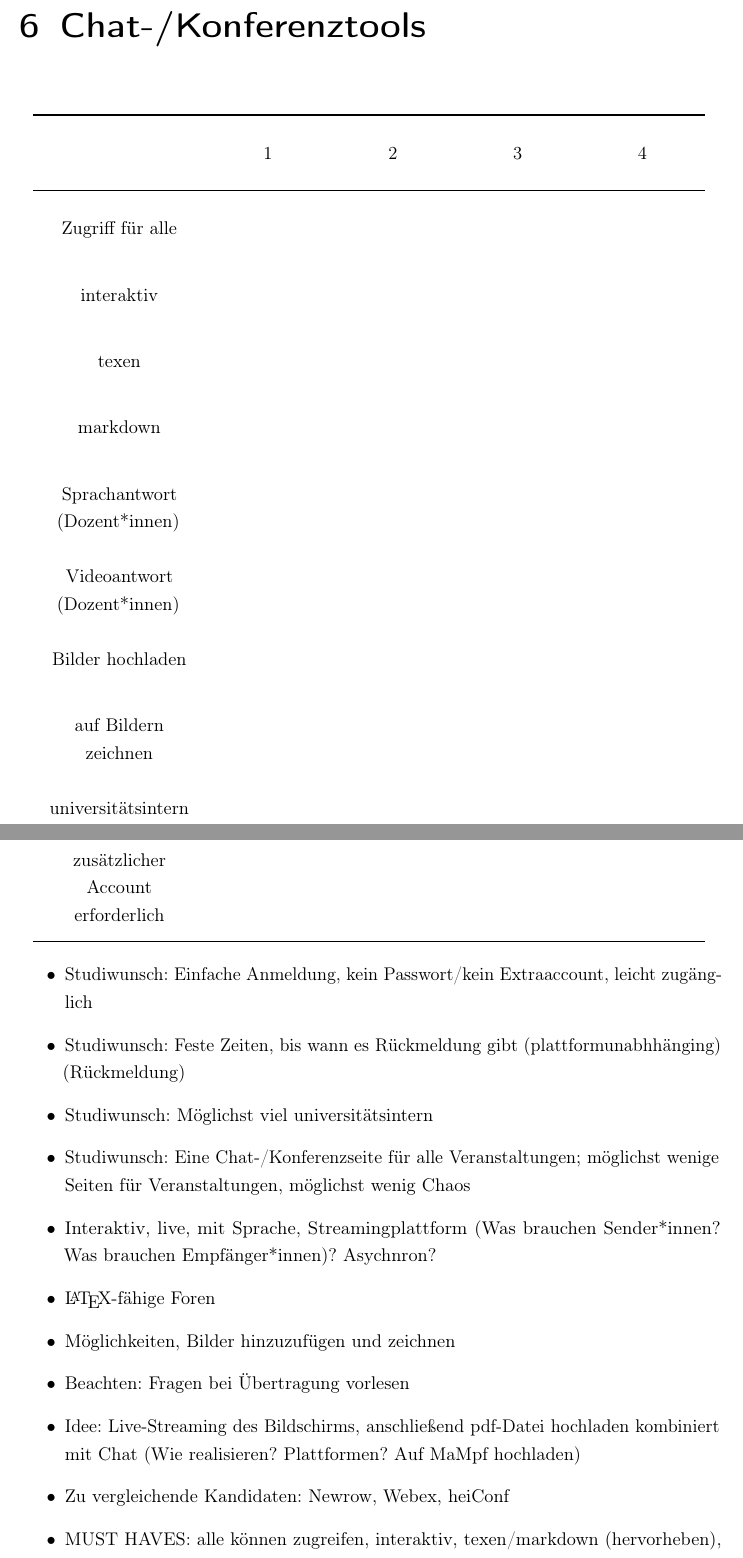
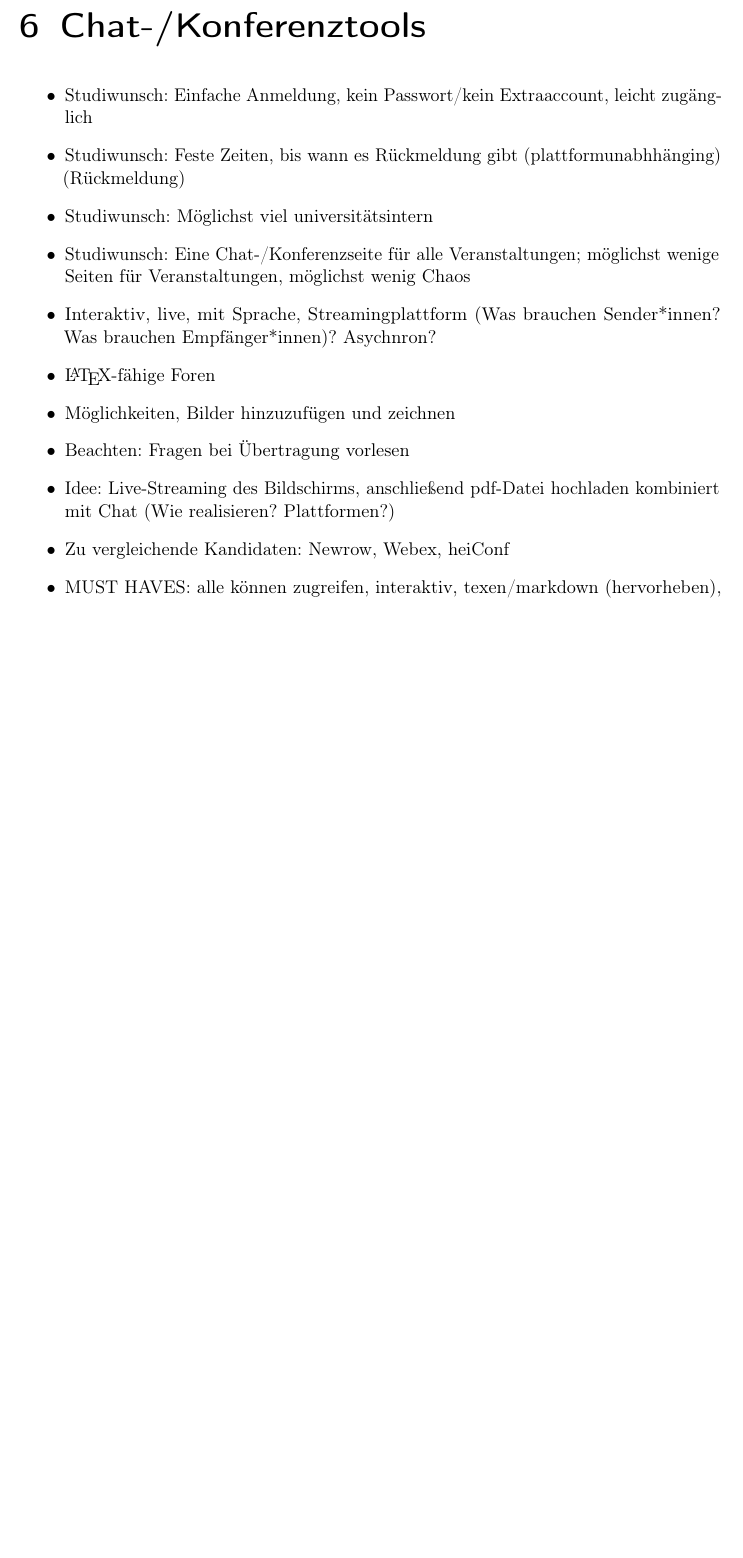
Before and after one commit to J-Niederer/E-Learning-Challenge, a LaTeX document (Dokumentation Team Kepler.tex): two parts of pages 13 and 14 of 14 before the commit and part of page 10 of 10 after it, the two joined at a grey line, cut so that both start at the same text, the shorter picture padded with empty space. Compiled offline with pdfLaTeX.

Commit message:
Revert "Update"
This reverts commit a80ab874b6199f4a84a4816002ad08ad40fd56d6.

```diff
--- a/Dokumentation Team Kepler.tex
+++ b/Dokumentation Team Kepler.tex
@@ -13,9 +13,6 @@
 \usepackage{microtype, xcolor}
 
 \usepackage{array, booktabs, longtable}
-
-\usepackage{setspace}
-\onehalfspacing
 
 \usepackage{hyperref}
 
@@ -136,23 +129,6 @@ Jeweils
    \end{itemize}
 
 \chapter{Chat-/Konferenztools}
-
-\renewcommand*{\arraystretch}{2}
-\begin{longtable}{>{\centering \arraybackslash}p{3.2cm}>{\centering \arraybackslash}p{2.2cm}>{\centering \arraybackslash}p{2.2cm}>{\centering \arraybackslash}p{2.2cm}>{\centering \arraybackslash}p{2.2cm}} \toprule
-&  1 &  2 & 3 & 4 \\ \midrule
-Zugriff für alle & & & & \\
-interaktiv & & & & \\
-texen & & & & \\
-markdown & & & & \\
-Sprachantwort (Dozent*innen) & & & & \\
-Videoantwort (Dozent*innen) & & & & \\
-Bilder hochladen & & & & \\
-auf Bildern zeichnen & & & & \\
-universitätsintern & & & & \\
-zusätzlicher Account erforderlich & & & & \\ \bottomrule
-\end{longtable}
-
-
    \begin{itemize}
       \item Studiwunsch: Einfache Anmeldung, kein Passwort/kein Extraaccount, leicht zugänglich
       \item Studiwunsch: Feste Zeiten, bis wann es Rückmeldung gibt (plattformunabhhänging) (Rückmeldung)
@@ -162,7 +138,7 @@ zusätzlicher Account erforderlich & & & & \\ \bottomrule
       \item \LaTeX-fähige Foren
       \item Möglichkeiten, Bilder hinzuzufügen und zeichnen
       \item Beachten: Fragen bei Übertragung vorlesen
-      \item Idee: Live-Streaming des Bildschirms, anschließend pdf-Datei hochladen kombiniert mit Chat (Wie realisieren? Plattformen? Auf MaMpf hochladen)
+      \item Idee: Live-Streaming des Bildschirms, anschließend pdf-Datei hochladen kombiniert mit Chat (Wie realisieren? Plattformen?)
       \item Zu vergleichende Kandidaten: Newrow, Webex, heiConf
       \item MUST HAVES: alle können zugreifen, interaktiv, texen/markdown (hervorheben), Dozent*innen können mündlich antworten, Bilder hochladen
       \item NICE TO HAVE: kein zusätzlicher Account, möglichst viel universitätsintern, möglichst wenige Seiten, auf Bildern kritzeln
```
Also changed, not shown: Dokumentation Team Kepler.pdf, Dokumentation Team Kepler.tex (8 more changed lines), 5 other files.
